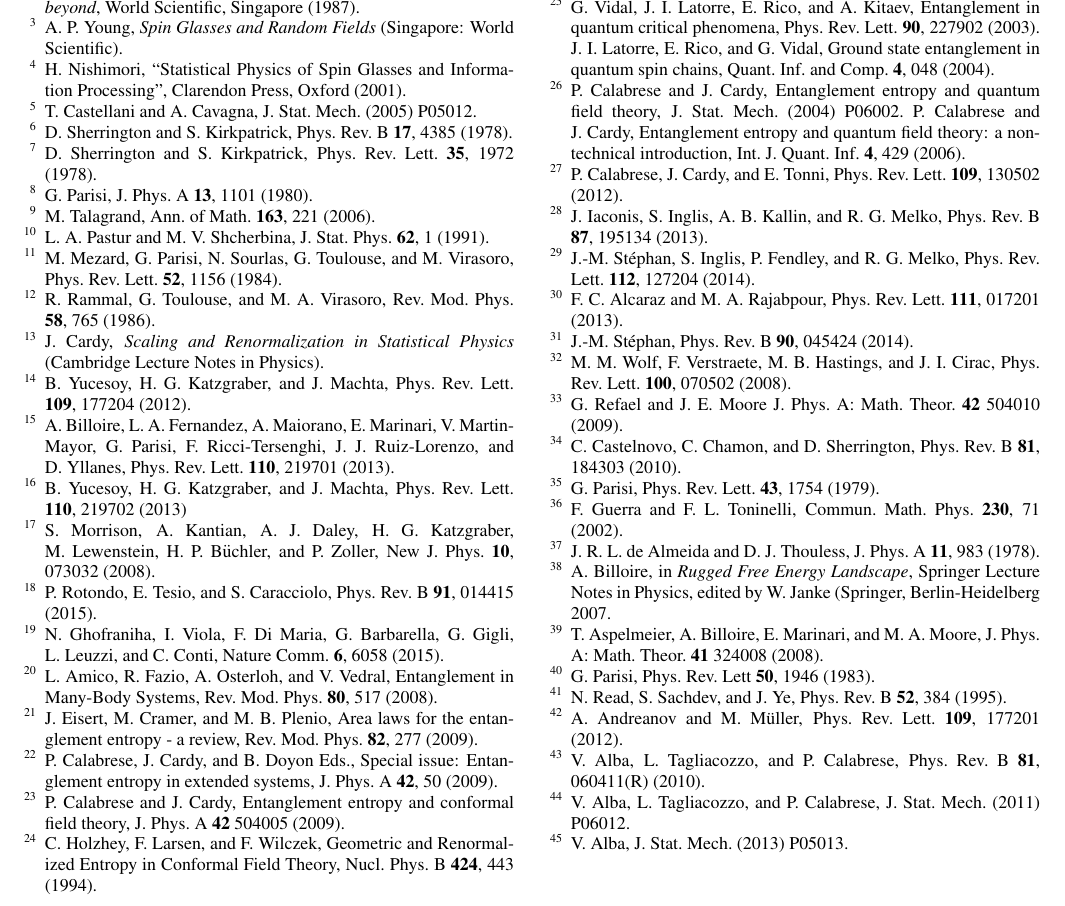
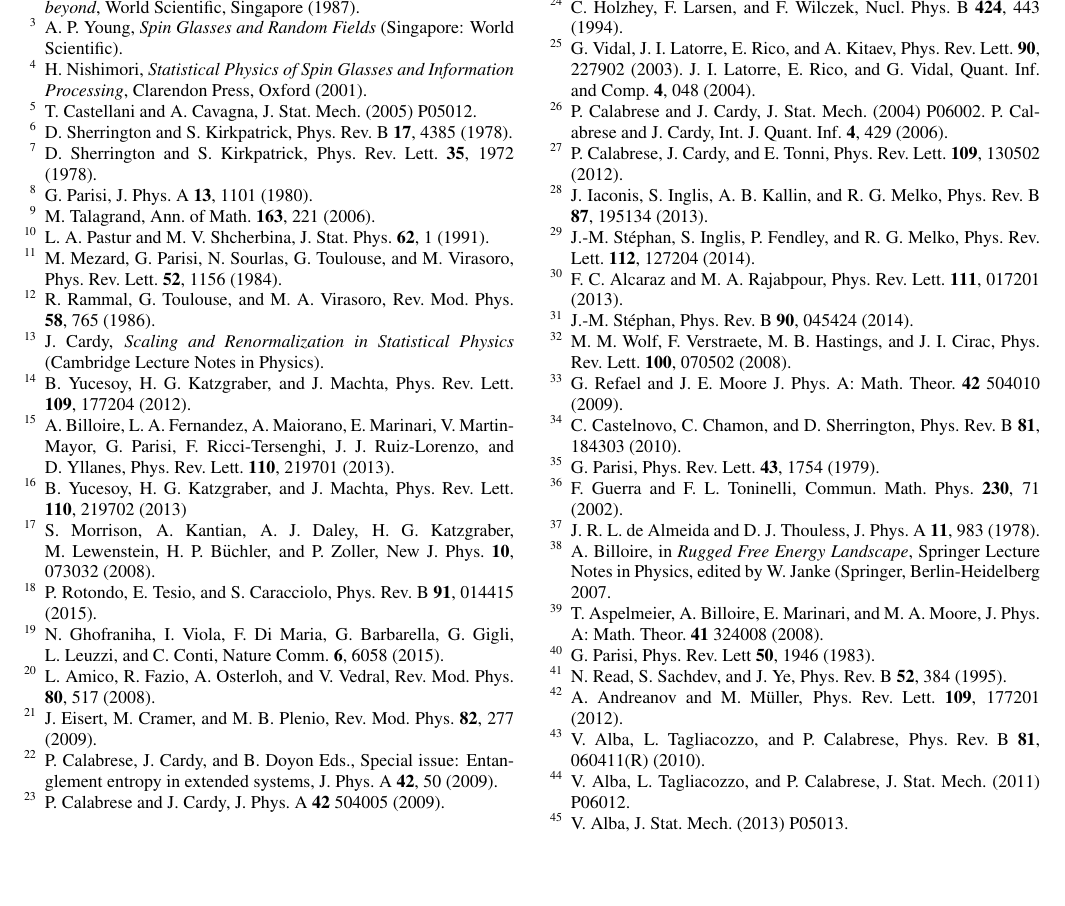
Before and after one commit to vincenzoalba/ent_spin_glass, a LaTeX paper (sk_model_v15.tex): part of page 15 of 15, cut so that both start at the same text, the shorter picture padded with empty space. Compiled offline with pdfLaTeX.

Commit message:
revised-10

```diff
--- a/sk_model_v15.tex
+++ b/sk_model_v15.tex
@@ -1712,7 +1712,7 @@ A.~P.~Young, \emph{Spin Glasses and Random Fields} (Singapore: World Scientific)
 
 
 \bibitem{nishimori-book}
-H.~Nishimori, ``Statistical Physics of Spin Glasses and Information Processing'',
+H.~Nishimori, \emph{Statistical Physics of Spin Glasses and Information Processing},
 Clarendon Press, Oxford (2001).
 
 \bibitem{castellani-2005}
@@ -1775,13 +1775,10 @@ N.~Ghofraniha, I.~Viola, F.~Di~Maria, G.~Barbarella, G.~Gigli, L.~Leuzzi,
 and C.~Conti, Nature\ Comm.\ {\bf 6}, 6058 (2015).
 
 \bibitem{amico-2008}
-L. Amico, R. Fazio, A. Osterloh, and V. Vedral, Entanglement in Many-Body
-Systems, Rev. Mod. Phys. {\bf 80}, 517 (2008).
-
+L. Amico, R. Fazio, A. Osterloh, and V. Vedral, Rev.\ Mod.\ Phys.\ {\bf 80}, 517 (2008).
 
 \bibitem{eisert-2009}
-J. Eisert, M. Cramer, and M. B. Plenio, Area laws for the entanglement
-entropy - a review, Rev. Mod. Phys. {\bf 82}, 277 (2009).
+J. Eisert, M. Cramer, and M. B. Plenio, Rev.\ Mod.\ Phys.\ {\bf 82}, 277 (2009).
 
 
 \bibitem{calabrese-2009}
@@ -1790,27 +1787,21 @@ entropy in extended systems, J.\ Phys.\ A {\bf 42}, 50 (2009).
 
 
 \bibitem{cc-rev}
-P.~Calabrese and J.~Cardy, Entanglement entropy and conformal field theory,
-J.\ Phys.\ A {\bf 42} 504005 (2009).
+P.~Calabrese and J.~Cardy, J.\ Phys.\ A {\bf 42} 504005 (2009).
 
 \bibitem{holzhey-1994} C. Holzhey, F. Larsen, and F. Wilczek,
-Geometric and Renormalized Entropy in Conformal Field Theory,
 Nucl. Phys. B {\bf 424}, 443 (1994).
 
 
 \bibitem{vidal-2003}
-G.~Vidal, J.~I.~Latorre, E.~Rico, and A.~Kitaev,
-Entanglement in quantum critical phenomena, Phys.\ Rev.\ Lett.\
-{\bf 90}, 227902 (2003). J.~I.~Latorre, E.~Rico, and G.~Vidal,
-Ground state entanglement in quantum spin chains, Quant.\ Inf.\
+G.~Vidal, J.~I.~Latorre, E.~Rico, and A.~Kitaev, Phys.\ Rev.\ Lett.\
+{\bf 90}, 227902 (2003). J.~I.~Latorre, E.~Rico, and G.~Vidal, Quant.\ Inf.\
 and\ Comp.\ {\bf 4}, 048 (2004).
 
 
 \bibitem{calabrese-2004}
-P.~Calabrese and J.~Cardy, Entanglement entropy and quantum field theory,
-J.\ Stat.\ Mech.\ (2004) P06002.
-P.~Calabrese and J.~Cardy, Entanglement entropy and quantum field theory:
-a non-technical introduction, Int. J.\ Quant.\ Inf.\ {\bf 4}, 429 (2006).
+P.~Calabrese and J.~Cardy, J.\ Stat.\ Mech.\ (2004) P06002.
+P.~Calabrese and J.~Cardy, Int. J.\ Quant.\ Inf.\ {\bf 4}, 429 (2006).
 
 \bibitem{calabrese-2012}
 P.~Calabrese, J.~Cardy, and E.~Tonni, Phys.\ Rev.\ Lett.\ {\bf 109},
```
Also changed, not shown: sk_model_v15.pdf, sk_model_v15.tex (6 more changed lines), 1 other file.
